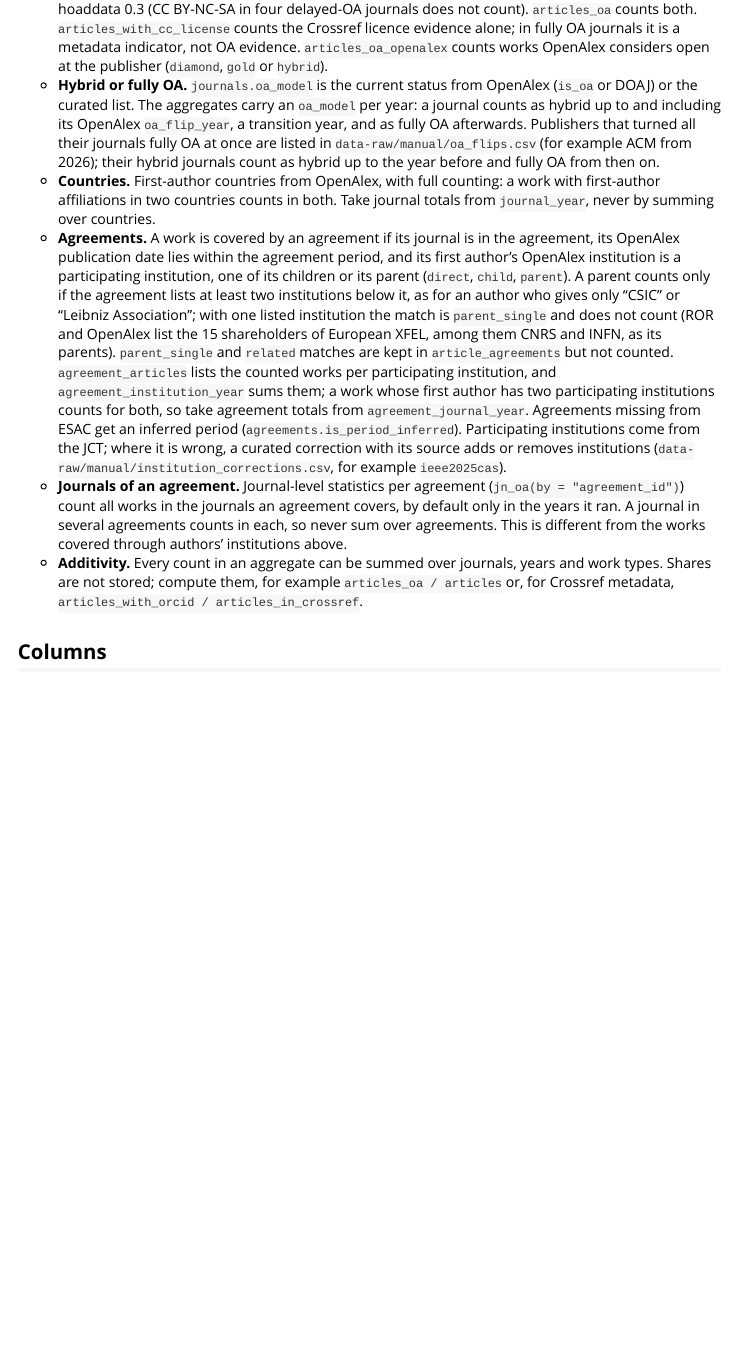
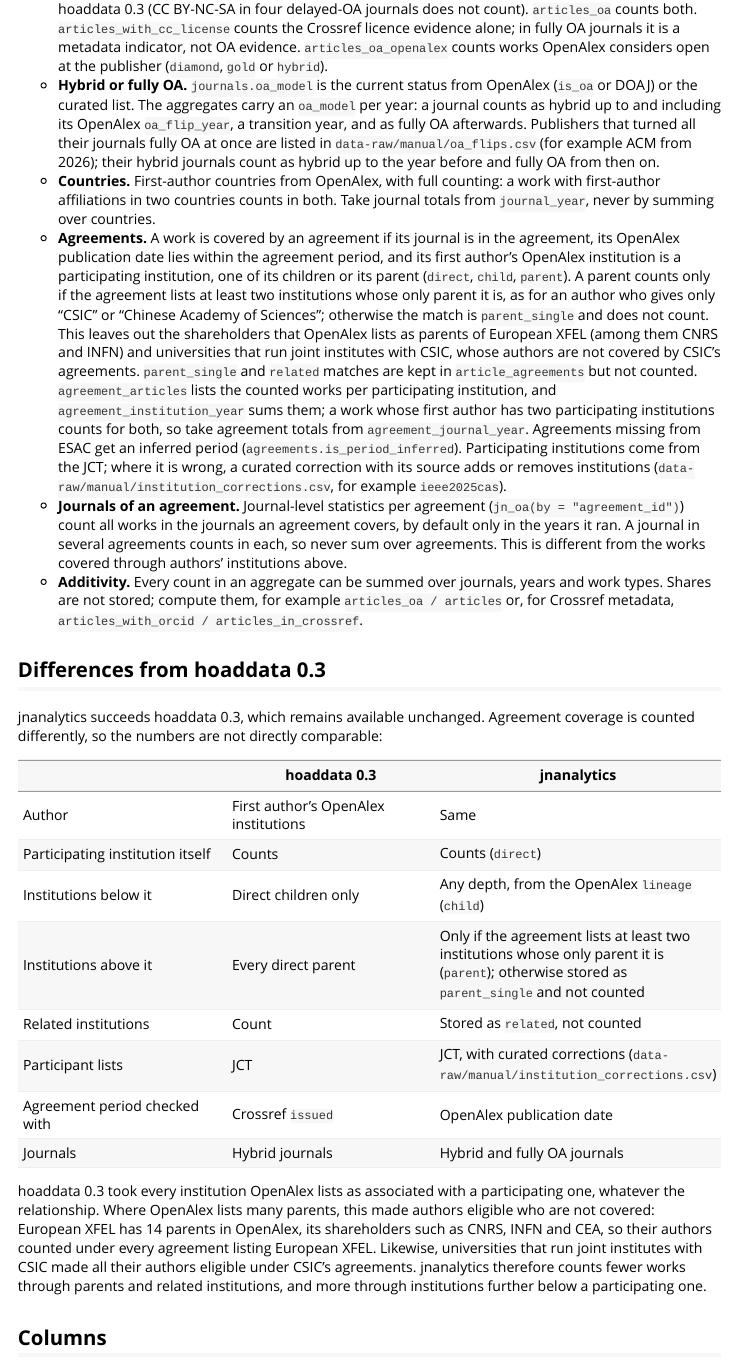
Before and after one commit to njahn82/jn_analytics, an R Markdown document (vignettes/data-model.Rmd): the page in a window 1100 px wide, from 700 px down. Rendered offline with R 4.5, knitr and Pandoc, with nearby package versions; some code elsewhere in the file could not run offline; common packages that the code uses without loading them are loaded.

Commit message:
Count a parent only through institutions that have no other parent
A sample of tf2024csic works matched through Spanish universities showed
plain university authors: the universities are parents of joint
institutes with CSIC, but the CSIC agreements cover only authors of the
listed CSIC institutions (UPV/EHU has its own T&F agreement from 2026).
A parent now counts only if the agreement lists at least two institutions
whose only parent it is; joint institutes and European XFEL no longer make
their parents eligible. The data model gains a comparison with hoaddata
0.3's matching.

Co-Authored-By: Claude Opus 5.5 <noreply@anthropic.com>

````diff
--- a/inst/schema/columns.csv
+++ b/inst/schema/columns.csv
@@ -60,7 +60,7 @@
 article_agreements,author_role,string,TRUE,,`corresponding` or `first`: the author whose institution matched. A first author who is also corresponding author gives one row per role
 article_agreements,ror_author,string,TRUE,,"ROR ID of the author's institution (OpenAlex), full URL"
 article_agreements,ror_agreement,string,TRUE,agreement_institutions.ror,ROR ID of the participating institution it matched
-article_agreements,match_type,string,FALSE,,"How the author's institution relates to the participating one, per OpenAlex: `direct` (same), `child` (part of it, any depth), `parent` (the author's institution contains it, and the agreement lists at least two institutions it contains), `parent_single` (contains it, but it is the only one listed, e.g. a shareholder of European XFEL) or `related`. `direct`, `child` and `parent` count in `agreement_journal_year`; `parent_single` and `related` are kept for comparison (hoaddata 0.3 counted `related` too)"
+article_agreements,match_type,string,FALSE,,"How the author's institution relates to the participating one, per OpenAlex: `direct` (same), `child` (part of it, any depth), `parent` (the author's institution contains it, and the agreement lists at least two institutions whose only parent it is), `parent_single` (contains it, but without such evidence of an umbrella organisation, e.g. a shareholder of European XFEL or a university running a joint institute with CSIC) or `related`. `direct`, `child` and `parent` count in `agreement_journal_year`; `parent_single` and `related` are kept for comparison (hoaddata 0.3 counted `related` too)"
 journal_year,issn_l,string,TRUE,journals.issn_l,→ `journals`
 journal_year,pub_year,integer,TRUE,,Publication year
 journal_year,oa_model,string,FALSE,,"OA model of the journal in that year: `hybrid` up to and including the OpenAlex `oa_flip_year` (a transition year), else as in `journals.oa_model`. Derived from `issn_l` and `pub_year`, not a key"
--- a/vignettes/data-model.Rmd
+++ b/vignettes/data-model.Rmd
@@ -75,11 +75,12 @@
   agreement, its OpenAlex publication date lies within the agreement period,
   and its first author's OpenAlex institution is a participating institution,
   one of its children or its parent (`direct`, `child`, `parent`). A parent
-  counts only if the agreement lists at least two institutions below it, as
-  for an author who gives only "CSIC" or "Leibniz Association"; with one
-  listed institution the match is `parent_single` and does not count (ROR and
-  OpenAlex list the 15 shareholders of European XFEL, among them CNRS and
-  INFN, as its parents). `parent_single` and `related` matches are kept in
+  counts only if the agreement lists at least two institutions whose only
+  parent it is, as for an author who gives only "CSIC" or "Chinese Academy
+  of Sciences"; otherwise the match is `parent_single` and does not count.
+  This leaves out the shareholders that OpenAlex lists as parents of
+  European XFEL (among them CNRS and INFN) and universities that run joint
+  institutes with CSIC, whose authors are not covered by CSIC's agreements. `parent_single` and `related` matches are kept in
   `article_agreements` but not counted. `agreement_articles` lists the
   counted works per participating institution, and
   `agreement_institution_year` sums them; a work whose first author has two
@@ -99,6 +100,34 @@
   `articles_oa / articles` or, for Crossref metadata,
   `articles_with_orcid / articles_in_crossref`.
 
+## Differences from hoaddata 0.3
+
+jnanalytics succeeds hoaddata 0.3, which remains available unchanged.
+Agreement coverage is counted differently, so the numbers are not directly
+comparable:
+
+| | hoaddata 0.3 | jnanalytics |
+|---|---|---|
+| Author | First author's OpenAlex institutions | Same |
+| Participating institution itself | Counts | Counts (`direct`) |
+| Institutions below it | Direct children only | Any depth, from the OpenAlex `lineage` (`child`) |
+| Institutions above it | Every direct parent | Only if the agreement lists at least two institutions whose only parent it is (`parent`); otherwise stored as `parent_single` and not counted |
+| Related institutions | Count | Stored as `related`, not counted |
+| Participant lists | JCT | JCT, with curated corrections (`data-raw/manual/institution_corrections.csv`) |
+| Agreement period checked with | Crossref `issued` | OpenAlex publication date |
+| Journals | Hybrid journals | Hybrid and fully OA journals |
+
+hoaddata 0.3 took every institution OpenAlex lists as associated with a
+participating one, whatever the relationship. Where OpenAlex lists many
+parents, this made authors eligible who are not covered: European XFEL
+has 14 parents in OpenAlex, its shareholders such as CNRS, INFN and CEA,
+so their authors counted under every agreement listing European XFEL.
+Likewise, universities that run joint institutes with CSIC made all their
+authors eligible under CSIC's agreements.
+jnanalytics therefore counts fewer works through parents and related
+institutions, and more through institutions further below a participating
+one.
+
 ## Columns
 
 ```{r, results = "asis"}
````
Also changed, not shown: CLAUDE.md (+2 -2 lines), NEWS.md (+7 -6 lines), 2 other files.
